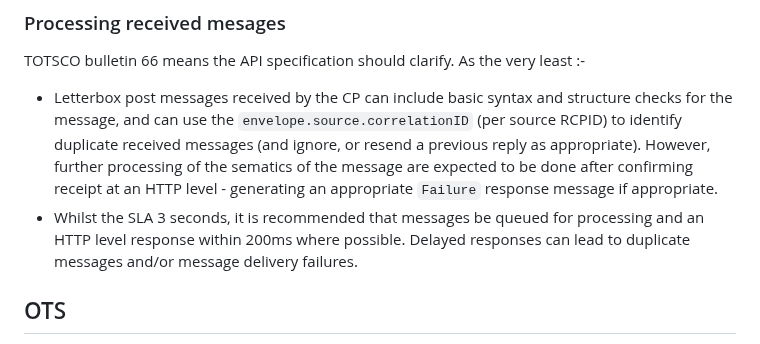
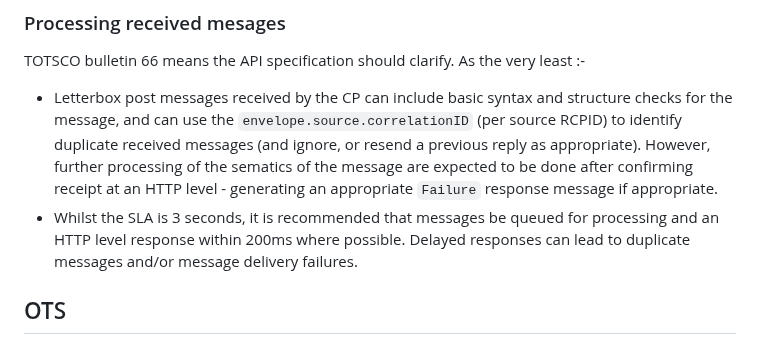
Before and after one commit to revk/NOTSCO, a Markdown page: ProposedChanges.md, the part around the change. Drawn GitHub-style.

```diff
--- a/ProposedChanges.md
+++ b/ProposedChanges.md
@@ -77,7 +77,7 @@ The specification is contradictory and unclear. I would suggest the following. N
 TOTSCO bulletin 66 means the API specification should clarify. As the very least :-
 
 - Letterbox post messages received by the CP can include basic syntax and structure checks for the message, and can use the `envelope.source.correlationID` (per source RCPID) to identify duplicate received messages (and ignore, or resend a previous reply as appropriate). However, further processing of the sematics of the message are expected to be done after confirming receipt at an HTTP level - generating an appropriate `Failure` response message if appropriate.
-- Whilst the SLA 3 seconds, it is recommended that messages be queued for processing and an HTTP level response within 200ms where possible. Delayed responses can lead to duplicate messages and/or message delivery failures.
+- Whilst the SLA is 3 seconds, it is recommended that messages be queued for processing and an HTTP level response within 200ms where possible. Delayed responses can lead to duplicate messages and/or message delivery failures.
 
 ## OTS
 
```
